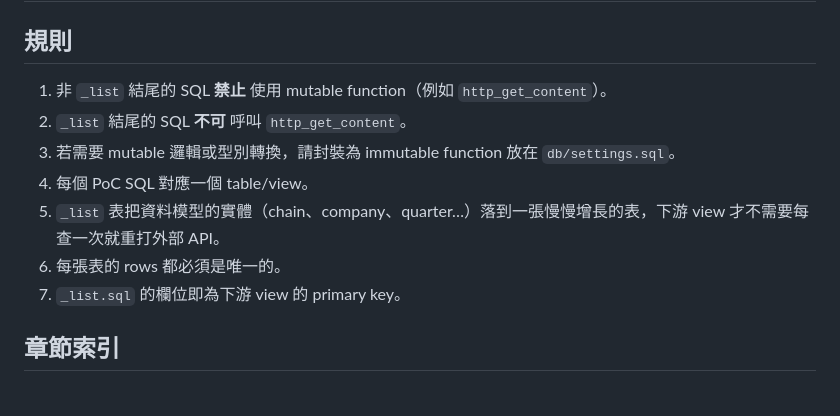
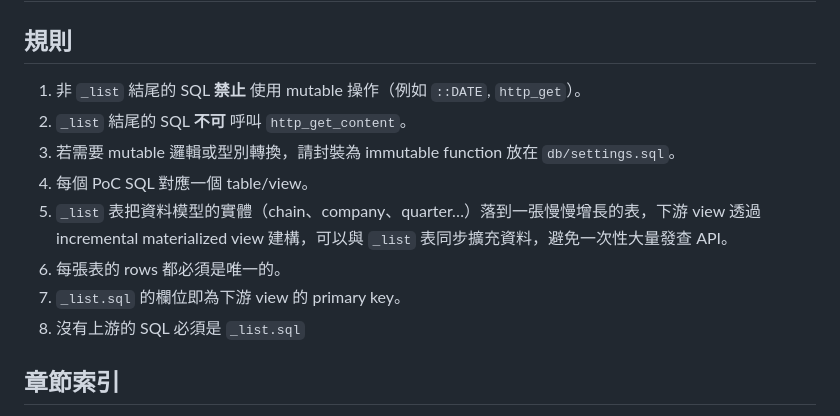
Before and after one commit to jeffrey82221/twstock_api, a Markdown page: db/poc/README.md, the part around the change. Drawn GitHub-style.

Commit message:
update: poc doc

```diff
--- a/db/poc/README.md
+++ b/db/poc/README.md
@@ -2,13 +2,15 @@
 
 ## 規則
 
-1. 非 `_list` 結尾的 SQL **禁止** 使用 mutable function（例如 `http_get_content`）。
+1. 非 `_list` 結尾的 SQL **禁止** 使用 mutable 操作（例如 `::DATE`, `http_get`）。
 2. `_list` 結尾的 SQL **不可** 呼叫 `http_get_content`。
 3. 若需要 mutable 邏輯或型別轉換，請封裝為 immutable function 放在 `db/settings.sql`。
 4. 每個 PoC SQL 對應一個 table/view。
-5. `_list` 表把資料模型的實體（chain、company、quarter…）落到一張慢慢增長的表，下游 view 才不需要每查一次就重打外部 API。
+5. `_list` 表把資料模型的實體（chain、company、quarter…）落到一張慢慢增長的表，下游 view 透過
+incremental materialized view 建構，可以與 `_list` 表同步擴充資料，避免一次性大量發查 API。
 6. 每張表的 rows 都必須是唯一的。
 7. `_list.sql` 的欄位即為下游 view 的 primary key。
+8. 沒有上游的 SQL 必須是 `_list.sql`
 
 ## 章節索引
 
```
